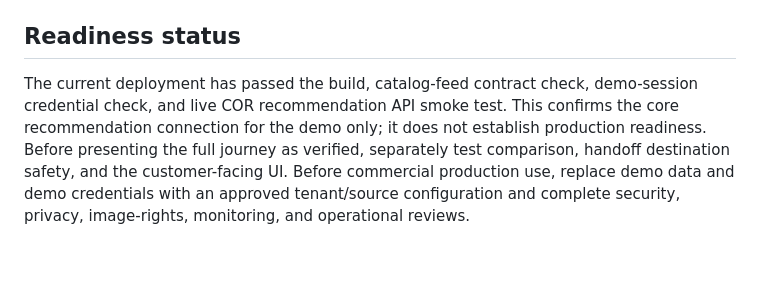
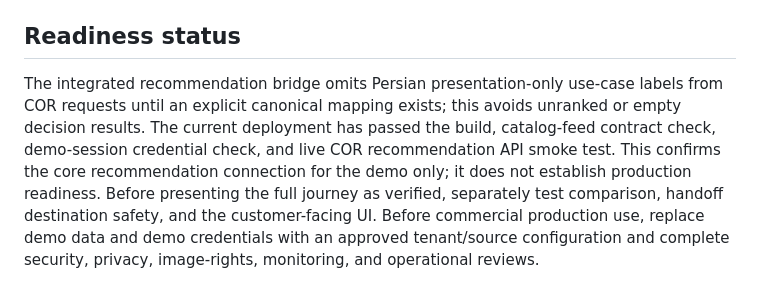
Before and after one commit to Mohamad-haghi/noor-personal-shopper, a Markdown page: README.md, the part around the change. GitHub-like rendering; blank space fills up the shorter version.

Commit message:
docs: clarify canonical COR intent mapping

```diff
--- a/README.md
+++ b/README.md
@@ -52,4 +52,4 @@ Copy `.env.example` to `.env` if you need to set the mode explicitly. Do not add
 
 ## Readiness status
 
-The current deployment has passed the build, catalog-feed contract check, demo-session credential check, and live COR recommendation API smoke test. This confirms the core recommendation connection for the demo only; it does not establish production readiness. Before presenting the full journey as verified, separately test comparison, handoff destination safety, and the customer-facing UI. Before commercial production use, replace demo data and demo credentials with an approved tenant/source configuration and complete security, privacy, image-rights, monitoring, and operational reviews.
+The integrated recommendation bridge omits Persian presentation-only use-case labels from COR requests until an explicit canonical mapping exists; this avoids unranked or empty decision results. The current deployment has passed the build, catalog-feed contract check, demo-session credential check, and live COR recommendation API smoke test. This confirms the core recommendation connection for the demo only; it does not establish production readiness. Before presenting the full journey as verified, separately test comparison, handoff destination safety, and the customer-facing UI. Before commercial production use, replace demo data and demo credentials with an approved tenant/source configuration and complete security, privacy, image-rights, monitoring, and operational reviews.
```
